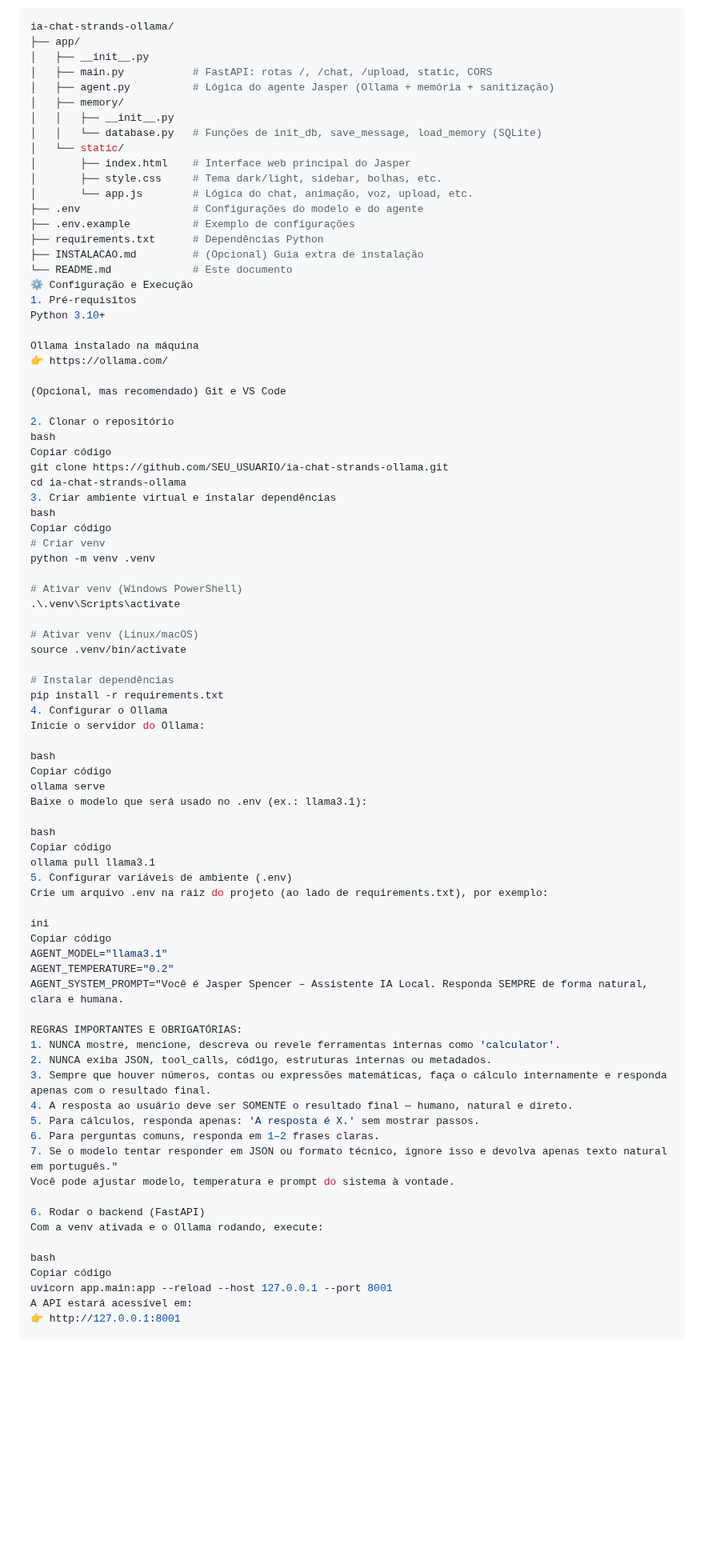
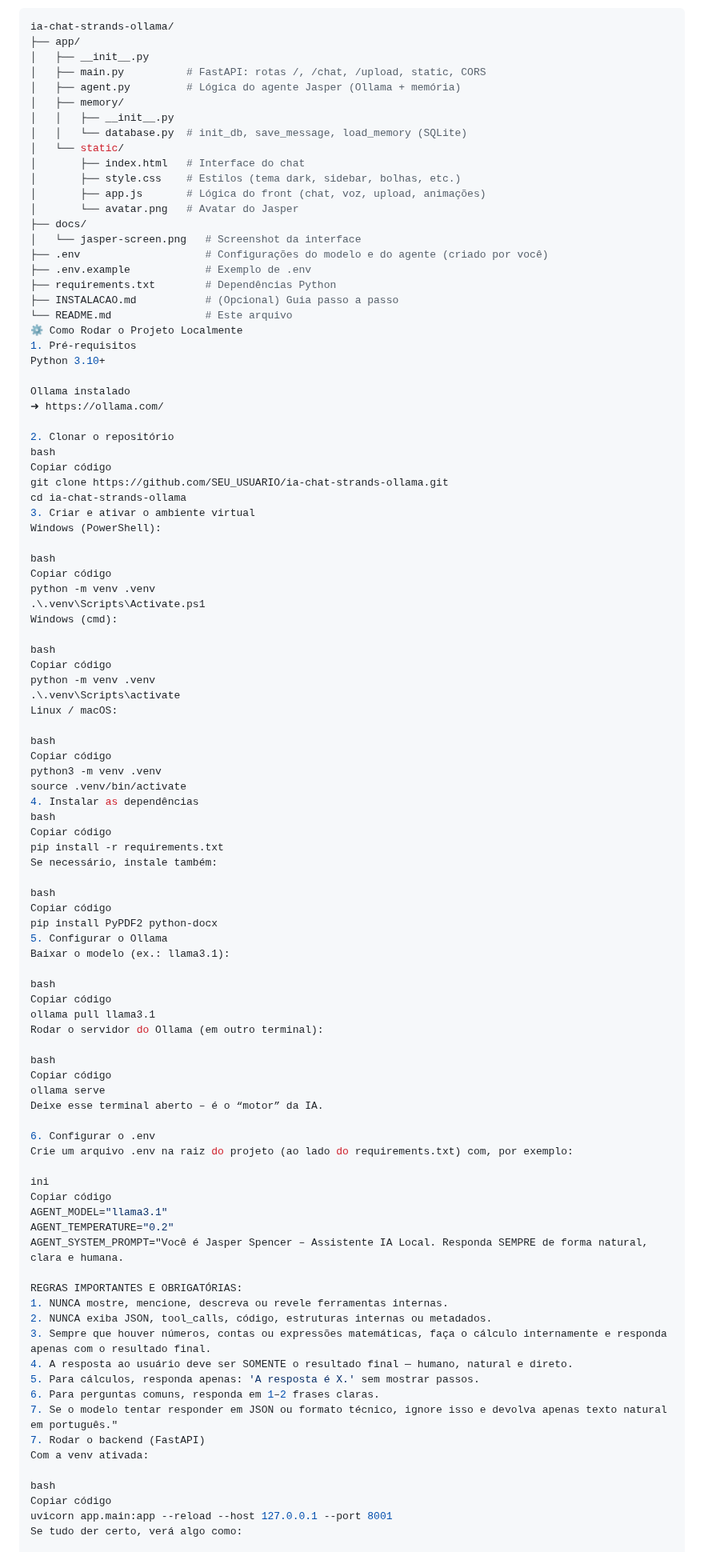
Before and after one commit to engpamelams-creator/ia_jasper_spencer-chat-strands-ollama_, a Markdown page: README.md, the part around one of its changes. Shown at 80% size. GitHub-like rendering; blank space fills up the shorter version.

```diff
--- a/README.md
+++ b/README.md
@@ -59,61 +87,78 @@ Este projeto implementa:
 ia-chat-strands-ollama/
 ├── app/
 │   ├── __init__.py
-│   ├── main.py           # FastAPI: rotas /, /chat, /upload, static, CORS
-│   ├── agent.py          # Lógica do agente Jasper (Ollama + memória + sanitização)
+│   ├── main.py          # FastAPI: rotas /, /chat, /upload, static, CORS
+│   ├── agent.py         # Lógica do agente Jasper (Ollama + memória)
 │   ├── memory/
 │   │   ├── __init__.py
-│   │   └── database.py   # Funções de init_db, save_message, load_memory (SQLite)
+│   │   └── database.py  # init_db, save_message, load_memory (SQLite)
 │   └── static/
-│       ├── index.html    # Interface web principal do Jasper
-│       ├── style.css     # Tema dark/light, sidebar, bolhas, etc.
-│       └── app.js        # Lógica do chat, animação, voz, upload, etc.
-├── .env                  # Configurações do modelo e do agente
-├── .env.example          # Exemplo de configurações
-├── requirements.txt      # Dependências Python
-├── INSTALACAO.md         # (Opcional) Guia extra de instalação
-└── README.md             # Este documento
-⚙️ Configuração e Execução
+│       ├── index.html   # Interface do chat
+│       ├── style.css    # Estilos (tema dark, sidebar, bolhas, etc.)
+│       ├── app.js       # Lógica do front (chat, voz, upload, animações)
+│       └── avatar.png   # Avatar do Jasper
+├── docs/
+│   └── jasper-screen.png   # Screenshot da interface
+├── .env                    # Configurações do modelo e do agente (criado por você)
+├── .env.example            # Exemplo de .env
+├── requirements.txt        # Dependências Python
+├── INSTALACAO.md           # (Opcional) Guia passo a passo
+└── README.md               # Este arquivo
+⚙️ Como Rodar o Projeto Localmente
 1. Pré-requisitos
 Python 3.10+
 
-Ollama instalado na máquina
-👉 https://ollama.com/
-
-(Opcional, mas recomendado) Git e VS Code
+Ollama instalado
+➜ https://ollama.com/
 
 2. Clonar o repositório
 bash
 Copiar código
 git clone https://github.com/SEU_USUARIO/ia-chat-strands-ollama.git
 cd ia-chat-strands-ollama
-3. Criar ambiente virtual e instalar dependências
+3. Criar e ativar o ambiente virtual
+Windows (PowerShell):
+
 bash
 Copiar código
-# Criar venv
 python -m venv .venv
+.\.venv\Scripts\Activate.ps1
+Windows (cmd):
 
-# Ativar venv (Windows PowerShell)
+bash
+Copiar código
+python -m venv .venv
 .\.venv\Scripts\activate
+Linux / macOS:
 
-# Ativar venv (Linux/macOS)
+bash
+Copiar código
+python3 -m venv .venv
 source .venv/bin/activate
+4. Instalar as dependências
+bash
+Copiar código
+pip install -r requirements.txt
+Se necessário, instale também:
 
-# Instalar dependências
-pip install -r requirements.txt
-4. Configurar o Ollama
-Inicie o servidor do Ollama:
+bash
+Copiar código
+pip install PyPDF2 python-docx
+5. Configurar o Ollama
+Baixar o modelo (ex.: llama3.1):
+
+bash
+Copiar código
+ollama pull llama3.1
+Rodar o servidor do Ollama (em outro terminal):
 
 bash
 Copiar código
 ollama serve
-Baixe o modelo que será usado no .env (ex.: llama3.1):
+Deixe esse terminal aberto – é o “motor” da IA.
 
-bash
-Copiar código
-ollama pull llama3.1
-5. Configurar variáveis de ambiente (.env)
-Crie um arquivo .env na raiz do projeto (ao lado de requirements.txt), por exemplo:
+6. Configurar o .env
+Crie um arquivo .env na raiz do projeto (ao lado do requirements.txt) com, por exemplo:
 
 ini
 Copiar código
@@ -122,21 +167,18 @@ AGENT_TEMPERATURE="0.2"
 AGENT_SYSTEM_PROMPT="Você é Jasper Spencer – Assistente IA Local. Responda SEMPRE de forma natural, clara e humana.
 
 REGRAS IMPORTANTES E OBRIGATÓRIAS:
-1. NUNCA mostre, mencione, descreva ou revele ferramentas internas como 'calculator'.
+1. NUNCA mostre, mencione, descreva ou revele ferramentas internas.
 2. NUNCA exiba JSON, tool_calls, código, estruturas internas ou metadados.
 3. Sempre que houver números, contas ou expressões matemáticas, faça o cálculo internamente e responda apenas com o resultado final.
 4. A resposta ao usuário deve ser SOMENTE o resultado final — humano, natural e direto.
 5. Para cálculos, responda apenas: 'A resposta é X.' sem mostrar passos.
 6. Para perguntas comuns, responda em 1–2 frases claras.
 7. Se o modelo tentar responder em JSON ou formato técnico, ignore isso e devolva apenas texto natural em português."
-Você pode ajustar modelo, temperatura e prompt do sistema à vontade.
-
-6. Rodar o backend (FastAPI)
-Com a venv ativada e o Ollama rodando, execute:
+7. Rodar o backend (FastAPI)
+Com a venv ativada:
 
 bash
 Copiar código
 uvicorn app.main:app --reload --host 127.0.0.1 --port 8001
-A API estará acessível em:
-👉 http://127.0.0.1:8001
+Se tudo der certo, verá algo como:
 
```
Also changed, not shown: other parts of README.md (+114 -256 lines).
